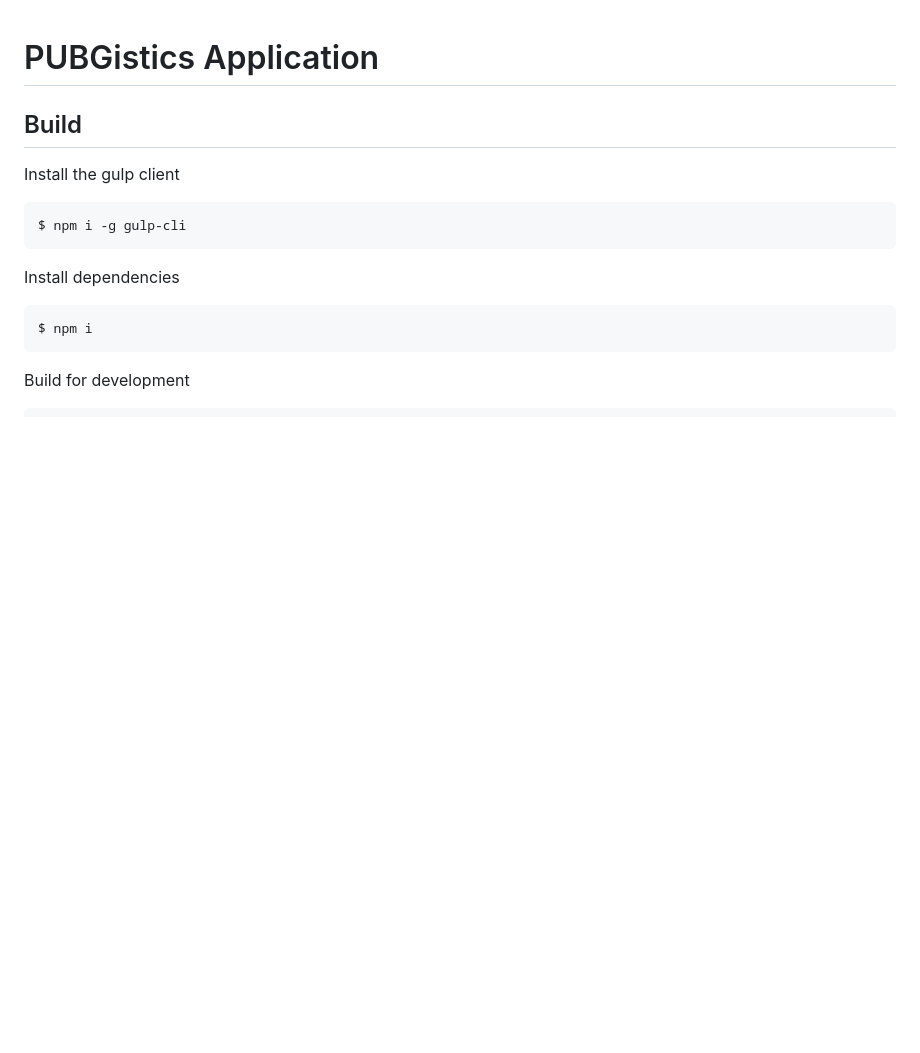
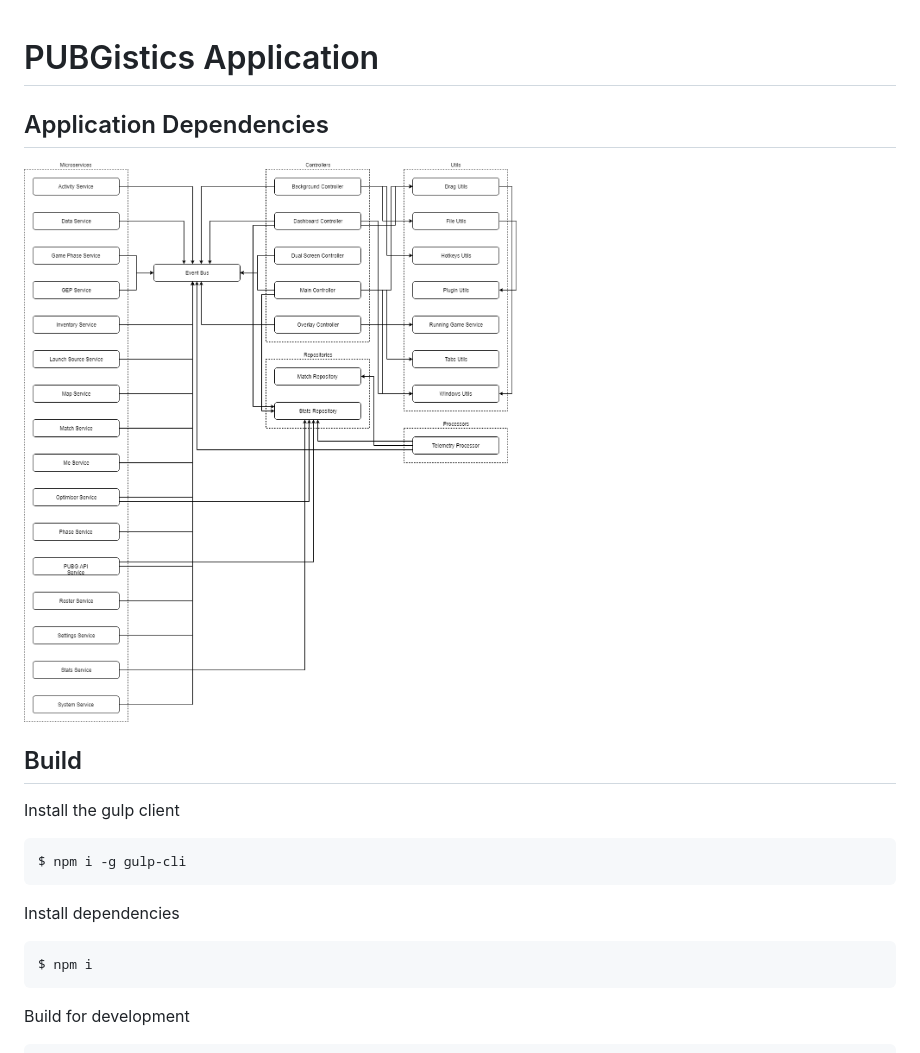
Before and after one commit to willitscale/overwolf-application-pubg, a Markdown page: README.md, the part around the change. Drawn GitHub-style; pictures changed too: artwork/dependencies.png (added); blank space fills up the shorter version.

Commit message:
Updated readme and utils

```diff
--- a/README.md
+++ b/README.md
@@ -1,4 +1,8 @@
 # PUBGistics Application
+
+## Application Dependencies
+
+![dependencies.png](https://github.com/willitscale/overwolf-application-pubg/blob/master/artwork/dependencies.png?raw=true)
 
 ## Build
 
```
Also changed, not shown: artwork/dashboard_full.png (deleted), 9 other files.
